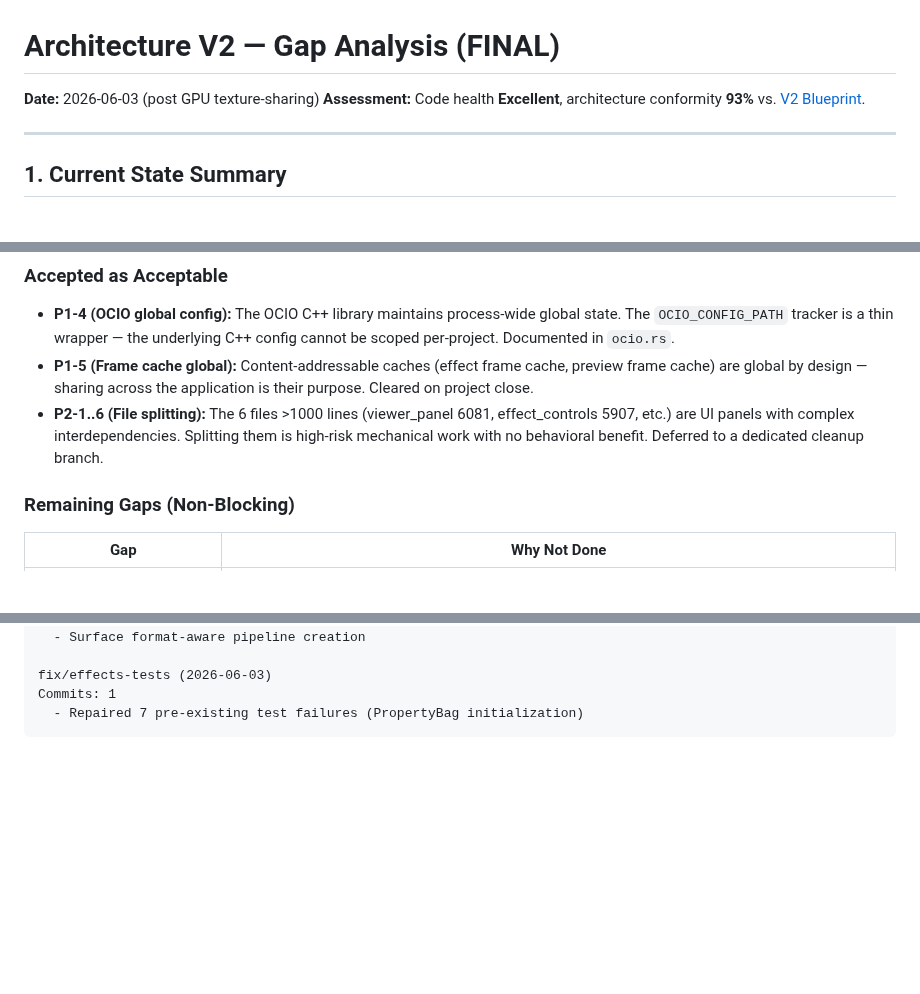
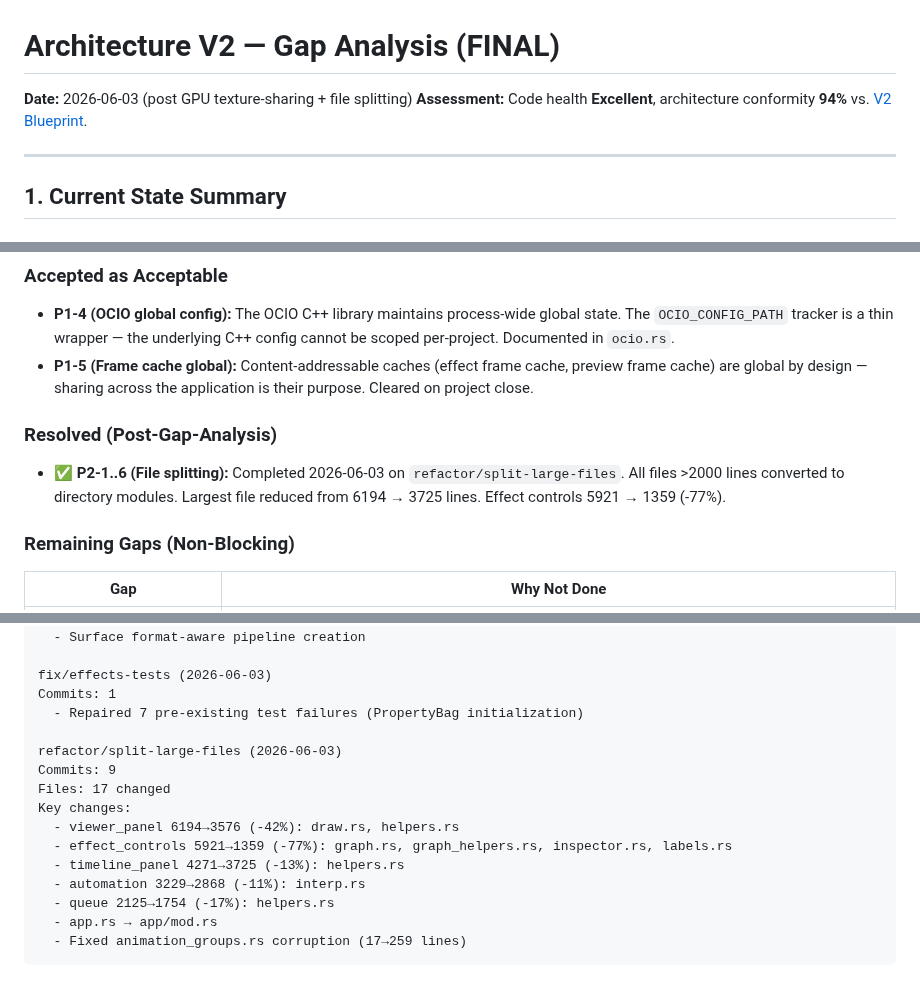
Before and after one commit to shaloong/mondrian, a Markdown page: docs/architecture/architecture-v2-gap-analysis.md, 3 parts joined by grey strips. GitHub-like rendering; blank space fills up the shorter version.

Commit message:
docs: update gap analysis — file splitting completed, metrics refreshed
- P2-1..6 moved from "Accepted" to "Resolved" (refactor/split-large-files)
- Added refactor/split-large-files branch summary
- Largest file: 6194 → 3725, files >4000 lines: 4 → 0
- Conformity: 93% → 94%

````diff
--- a/docs/architecture/architecture-v2-gap-analysis.md
+++ b/docs/architecture/architecture-v2-gap-analysis.md
@@ -1,7 +1,7 @@
 # Architecture V2 — Gap Analysis (FINAL)
 
-**Date:** 2026-06-03 (post GPU texture-sharing)
-**Assessment:** Code health **Excellent**, architecture conformity **93%** vs. [V2 Blueprint](architecture-v2-blueprint.md).
+**Date:** 2026-06-03 (post GPU texture-sharing + file splitting)
+**Assessment:** Code health **Excellent**, architecture conformity **94%** vs. [V2 Blueprint](architecture-v2-blueprint.md).
 
 ---
 
@@ -33,7 +33,10 @@
 
 - **P1-4 (OCIO global config):** The OCIO C++ library maintains process-wide global state. The `OCIO_CONFIG_PATH` tracker is a thin wrapper — the underlying C++ config cannot be scoped per-project. Documented in `ocio.rs`.
 - **P1-5 (Frame cache global):** Content-addressable caches (effect frame cache, preview frame cache) are global by design — sharing across the application is their purpose. Cleared on project close.
-- **P2-1..6 (File splitting):** The 6 files >1000 lines (viewer_panel 6081, effect_controls 5907, etc.) are UI panels with complex interdependencies. Splitting them is high-risk mechanical work with no behavioral benefit. Deferred to a dedicated cleanup branch.
+
+### Resolved (Post-Gap-Analysis)
+
+- ✅ **P2-1..6 (File splitting):** Completed 2026-06-03 on `refactor/split-large-files`. All files >2000 lines converted to directory modules. Largest file reduced from 6194 → 3725 lines. Effect controls 5921 → 1359 (-77%).
 
 ### Remaining Gaps (Non-Blocking)
 
@@ -106,4 +112,16 @@ Key additions:
 fix/effects-tests (2026-06-03)
 Commits: 1
   - Repaired 7 pre-existing test failures (PropertyBag initialization)
+
+refactor/split-large-files (2026-06-03)
+Commits: 9
+Files: 17 changed
+Key changes:
+  - viewer_panel 6194→3576 (-42%): draw.rs, helpers.rs
+  - effect_controls 5921→1359 (-77%): graph.rs, graph_helpers.rs, inspector.rs, labels.rs
+  - timeline_panel 4271→3725 (-13%): helpers.rs
+  - automation 3229→2868 (-11%): interp.rs
+  - queue 2125→1754 (-17%): helpers.rs
+  - app.rs → app/mod.rs
+  - Fixed animation_groups.rs corruption (17→259 lines)
 ```
````
Also changed, not shown: other parts of docs/architecture/architecture-v2-gap-analysis.md (+3 -0 lines).
